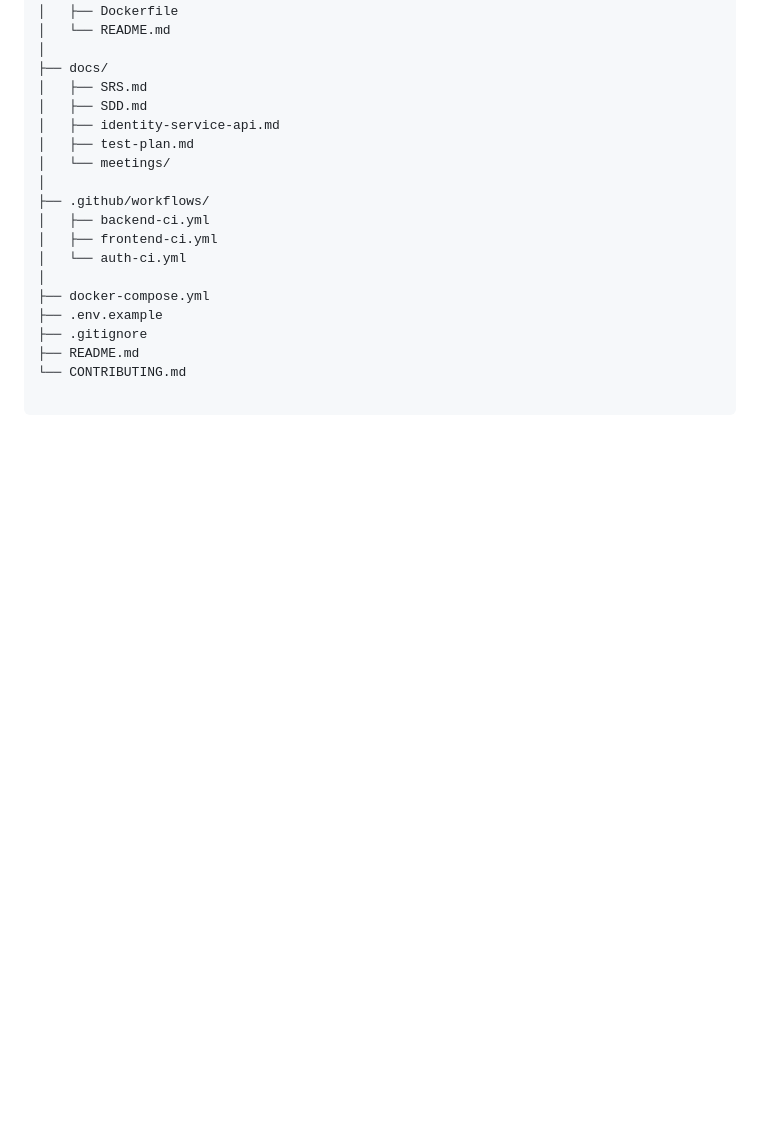
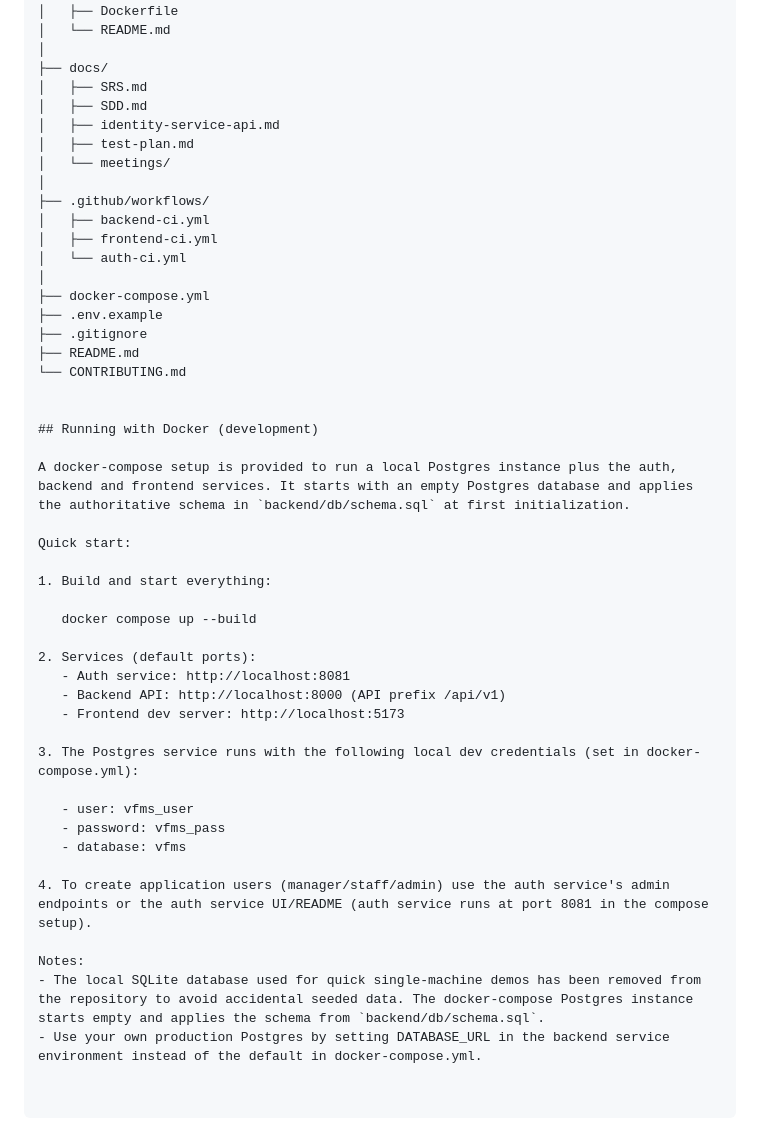
Before and after one commit to karabo17-x/Vehicle-Fleet-Management-System, a Markdown page: README.md, the part around the change. GitHub-like rendering; blank space fills up the shorter version.

Commit message:
Document docker-compose startup and dev Postgres credentials in README\n\nCo-authored-by: Copilot <223556219+Copilot@users.noreply.github.com>

```diff
--- a/README.md
+++ b/README.md
@@ -106,3 +106,31 @@ vfms/
 ├── .gitignore
 ├── README.md
 └── CONTRIBUTING.md
+
+
+## Running with Docker (development)
+
+A docker-compose setup is provided to run a local Postgres instance plus the auth, backend and frontend services. It starts with an empty Postgres database and applies the authoritative schema in `backend/db/schema.sql` at first initialization.
+
+Quick start:
+
+1. Build and start everything:
+
+   docker compose up --build
+
+2. Services (default ports):
+   - Auth service: http://localhost:8081
+   - Backend API: http://localhost:8000 (API prefix /api/v1)
+   - Frontend dev server: http://localhost:5173
+
+3. The Postgres service runs with the following local dev credentials (set in docker-compose.yml):
+
+   - user: vfms_user
+   - password: vfms_pass
+   - database: vfms
+
+4. To create application users (manager/staff/admin) use the auth service's admin endpoints or the auth service UI/README (auth service runs at port 8081 in the compose setup).
+
+Notes:
+- The local SQLite database used for quick single-machine demos has been removed from the repository to avoid accidental seeded data. The docker-compose Postgres instance starts empty and applies the schema from `backend/db/schema.sql`.
+- Use your own production Postgres by setting DATABASE_URL in the backend service environment instead of the default in docker-compose.yml.
```
